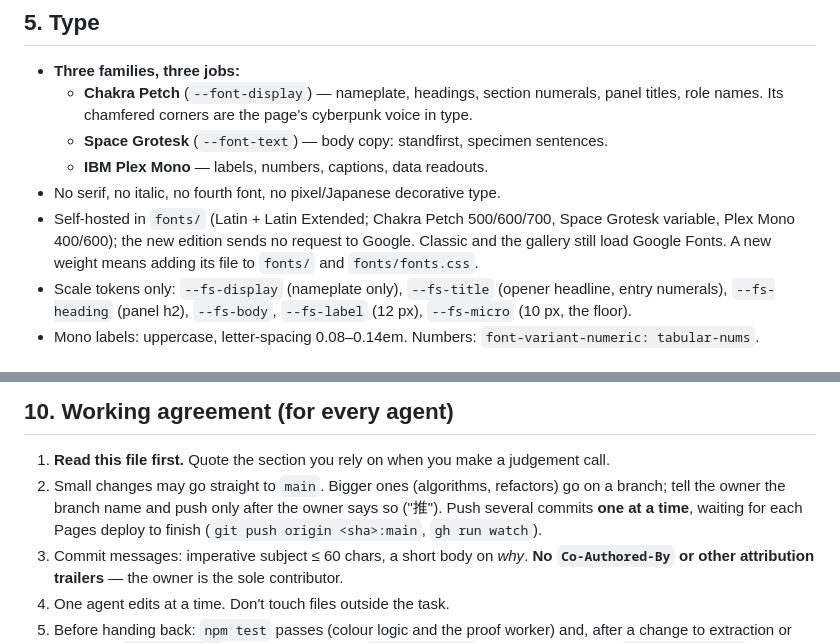
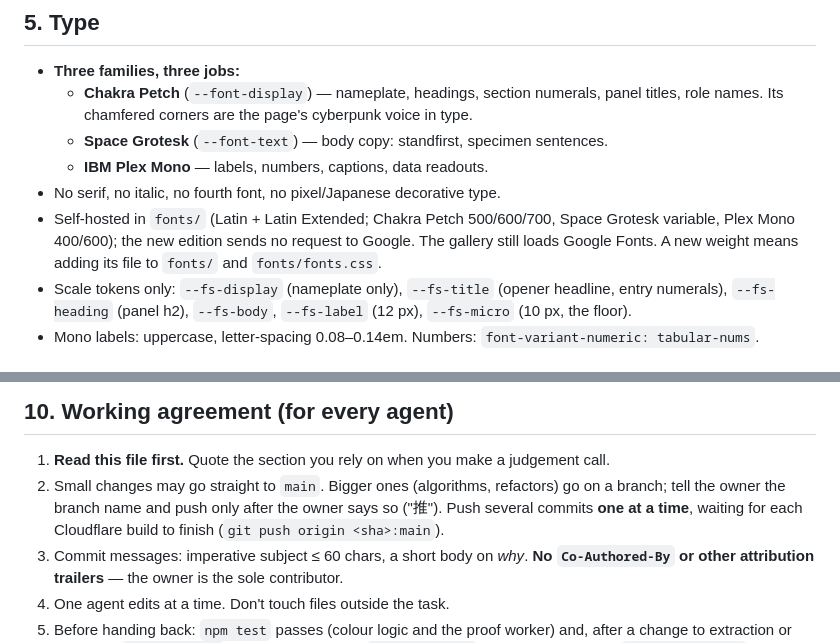
Before and after one commit to Ian9657/palette_extractor, a Markdown page: docs/DESIGN.md, 2 parts joined by grey strips. Rendered like a GitHub page.

Commit message:
Update the design notes for Cloudflare

```diff
--- a/docs/DESIGN.md
+++ b/docs/DESIGN.md
@@ -46,7 +46,7 @@ Identity in one line: **a strictly typeset register, viewed through a night-city
   - **Space Grotesk** (`--font-text`) — body copy: standfirst, specimen sentences.
   - **IBM Plex Mono** — labels, numbers, captions, data readouts.
 - No serif, no italic, no fourth font, no pixel/Japanese decorative type.
-- Self-hosted in `fonts/` (Latin + Latin Extended; Chakra Petch 500/600/700, Space Grotesk variable, Plex Mono 400/600); the new edition sends no request to Google. Classic and the gallery still load Google Fonts. A new weight means adding its file to `fonts/` and `fonts/fonts.css`.
+- Self-hosted in `fonts/` (Latin + Latin Extended; Chakra Petch 500/600/700, Space Grotesk variable, Plex Mono 400/600); the new edition sends no request to Google. The gallery still loads Google Fonts. A new weight means adding its file to `fonts/` and `fonts/fonts.css`.
 - Scale tokens only: `--fs-display` (nameplate only), `--fs-title` (opener headline, entry numerals), `--fs-heading` (panel h2), `--fs-body`, `--fs-label` (12 px), `--fs-micro` (10 px, the floor).
 - Mono labels: uppercase, letter-spacing 0.08–0.14em. Numbers: `font-variant-numeric: tabular-nums`.
 
@@ -163,7 +163,7 @@ There are no releases: the site has one address and every push is the current ve
 ## 10. Working agreement (for every agent)
 
 1. **Read this file first.** Quote the section you rely on when you make a judgement call.
-2. Small changes may go straight to `main`. Bigger ones (algorithms, refactors) go on a branch; tell the owner the branch name and push only after the owner says so ("推"). Push several commits **one at a time**, waiting for each Pages deploy to finish (`git push origin <sha>:main`, `gh run watch`).
+2. Small changes may go straight to `main`. Bigger ones (algorithms, refactors) go on a branch; tell the owner the branch name and push only after the owner says so ("推"). Push several commits **one at a time**, waiting for each Cloudflare build to finish (`git push origin <sha>:main`).
 3. Commit messages: imperative subject ≤ 60 chars, a short body on *why*. **No `Co-Authored-By` or other attribution trailers** — the owner is the sole contributor.
 4. One agent edits at a time. Don't touch files outside the task.
 5. Before handing back: `npm test` passes (colour logic and the proof worker) and, after a change to extraction or the proof, `npm run edge`; for a visual change, `npm run shots` before and after and `npm run compare` (README › Tests); the page loads with no console errors at 1400 px and 390 px; no horizontal scroll at 390 px; real pointer clicks hit their targets (check `elementFromPoint`, not just DOM state).
```
